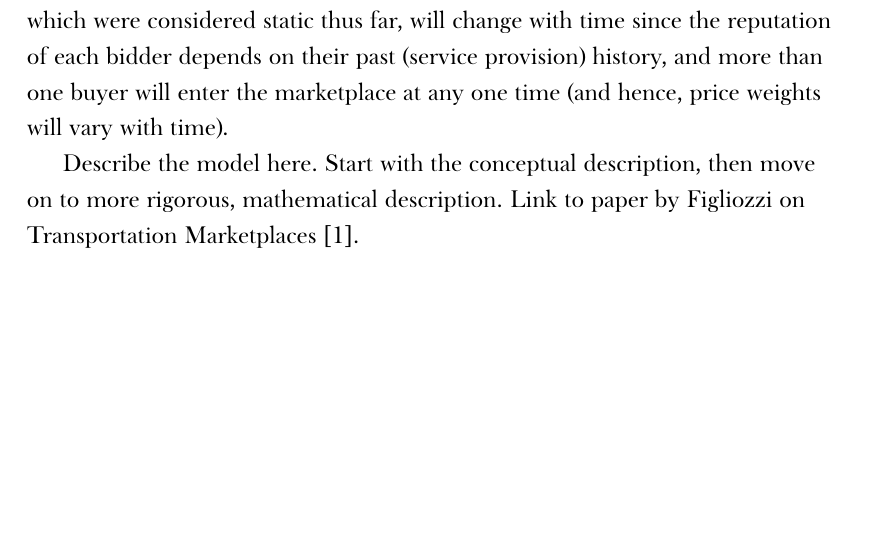
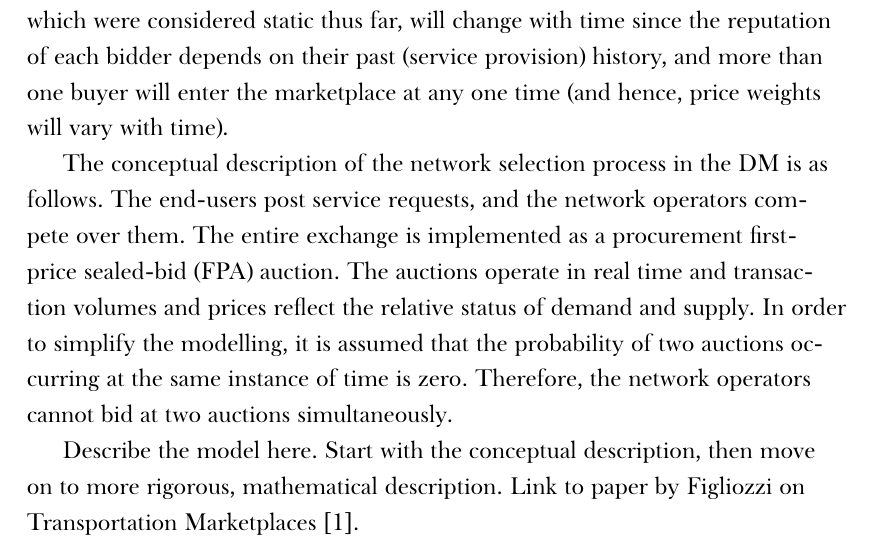
Before and after one commit to kubkon/Thesis, a LaTeX thesis (Thesis.tex, which reads 3/Dynamics-DMP.tex): part of page 5 of 6 before the commit and part of page 5 of 7 after it, cut so that both start at the same text, the shorter picture padded with empty space. Compiled offline with XeLaTeX; a missing font is replaced by an installed copy or a similar font.

Commit message:
Add new paragraph to the Introduction of chapter 2.
The paragraph (though still incomplete) covers conceptual description of
the network selection process in the Digital Marketplace.

```diff
--- a/3/Dynamics-DMP.tex
+++ b/3/Dynamics-DMP.tex
@@ -9,6 +9,8 @@ The results presented in the previous chapter describe only a single stage of th
 
 On the other hand, it is important to consider the temporal aspect of the selection process since network selection evolves with time. For example, parameters such as reputation of each bidder, number of buyers (and price weights), etc., which were considered static thus far, will change with time since the reputation of each bidder depends on their past (service provision) history, and more than one buyer will enter the marketplace at any one time (and hence, price weights will vary with time).
 
+The conceptual description of the network selection process in the DM is as follows. The end-users post service requests, and the network operators compete over them. The entire exchange is implemented as a procurement first-price sealed-bid (FPA) auction. The auctions operate in real time and transaction volumes and prices reflect the relative status of demand and supply. In order to simplify the modelling, it is assumed that the probability of two auctions occurring at the same instance of time is zero. Therefore, the network operators cannot bid at two auctions simultaneously.
+
 Describe the model here. Start with the conceptual description, then move on to more rigorous, mathematical description. Link to paper by Figliozzi on Transportation Marketplaces~\cite{FigliozziJaillet2008}.
 
 Perhaps, any remaining sections will tackle different (simplifying) assumptions: costs drawn only once, etc. Are all assumptions related to different information disclosure cases?
```
